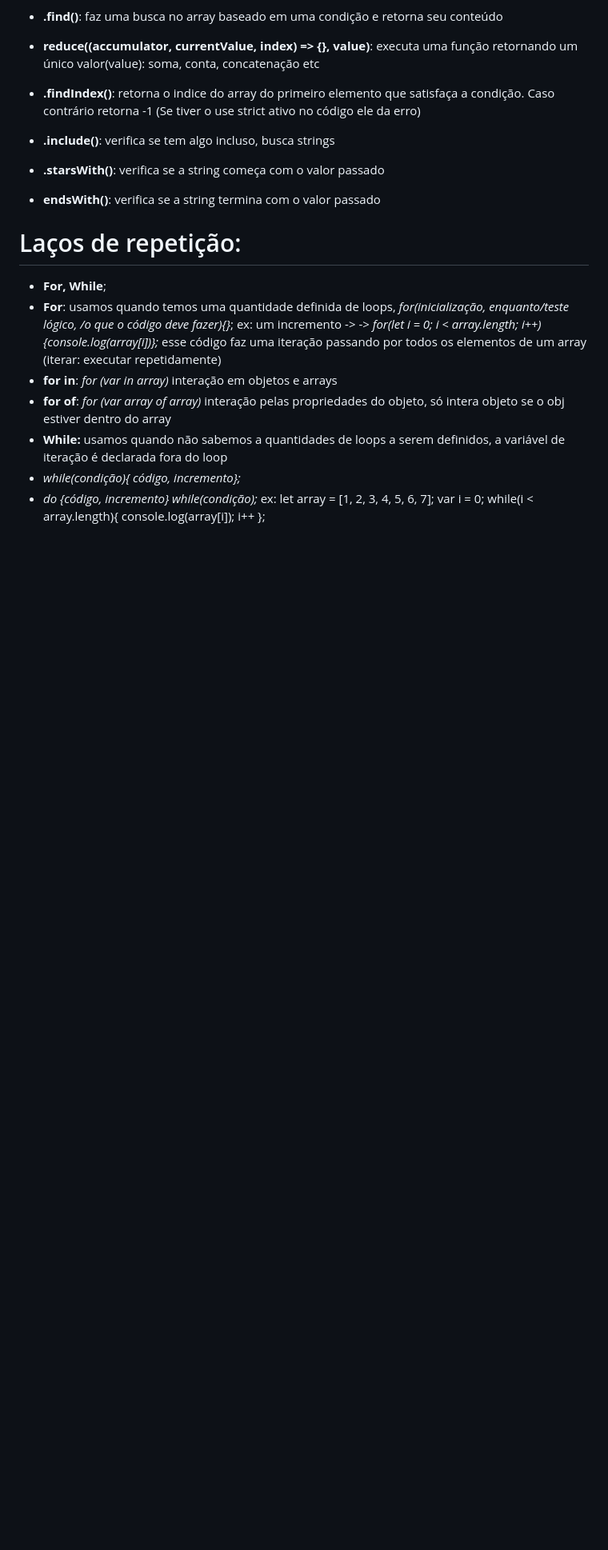
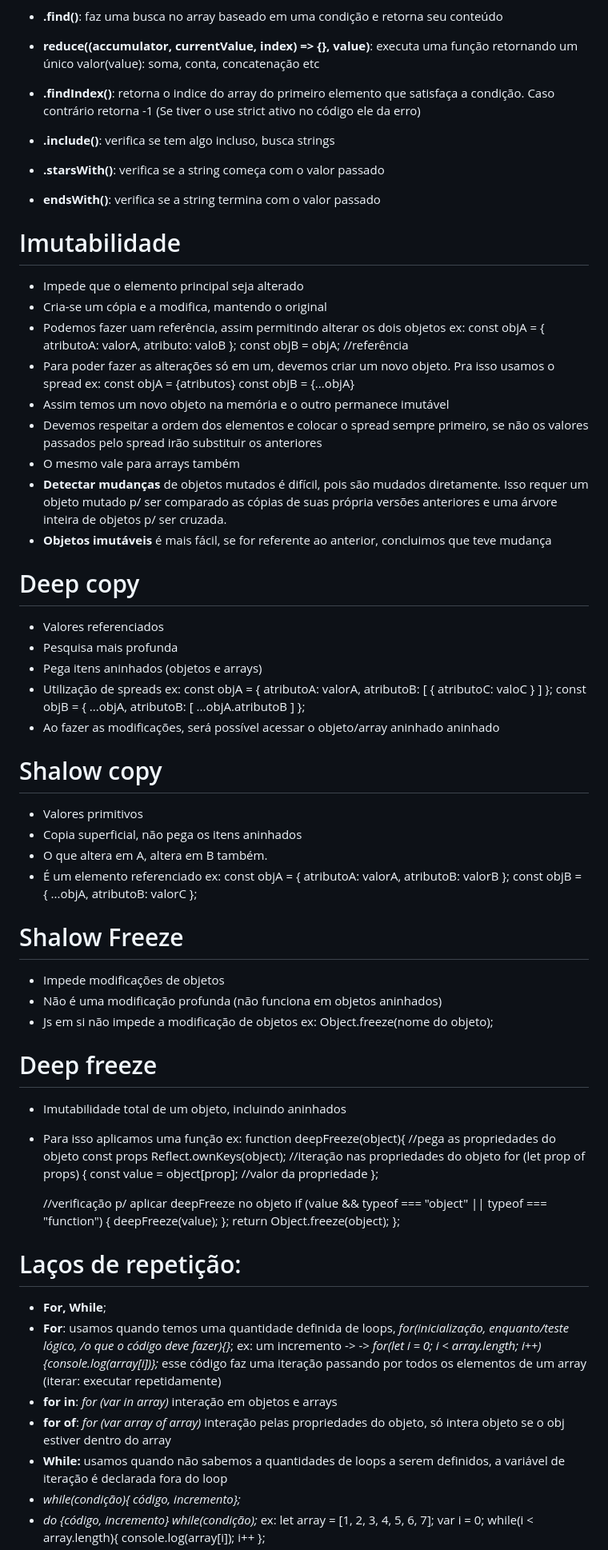
Before and after one commit to Vytorrodrigues/Documenta-o-JSProject, a Markdown page: README.md, the part around the change. Shown at 80% size. Drawn GitHub-style; blank space fills up the shorter version.

Commit message:
Expand README with immutability concepts
Added sections on immutability, deep copy, shallow copy, shallow freeze, and deep freeze.

```diff
--- a/README.md
+++ b/README.md
@@ -245,6 +245,69 @@ ex: const arr = [a, b];
 - **.starsWith()**: verifica se a string começa com o valor passado
 - **endsWith()**: verifica se a string termina com o valor passado
 
+# Imutabilidade
+
+- Impede que o elemento principal seja alterado
+- Cria-se um cópia e a modifica, mantendo o original
+- Podemos fazer uam referência, assim permitindo alterar os dois objetos
+ex:    const objA = {
+        atributoA:  valorA,
+        atributo: valoB
+  };
+const objB = objA; //referência
+- Para poder fazer as alterações só em um, devemos criar um novo objeto. Pra isso usamos o spread
+ex: const objA = {atributos}
+    const objB = {...objA}
+- Assim temos um novo objeto na memória e o outro permanece imutável
+- Devemos respeitar a ordem dos elementos e colocar o spread sempre primeiro, se não os valores passados pelo spread irão substituir os anteriores
+- O mesmo vale para arrays também
+- **Detectar mudanças** de objetos mutados é difícil, pois são mudados diretamente. Isso requer um objeto mutado p/ ser comparado as cópias de suas própria versões anteriores e uma árvore inteira de objetos p/ ser cruzada.
+- **Objetos imutáveis** é mais fácil, se for referente ao anterior, concluimos que teve mudança
+
+# Deep copy
+
+- Valores referenciados
+- Pesquisa mais profunda
+- Pega itens aninhados (objetos e arrays)
+- Utilização de spreads
+ex: const objA = { atributoA: valorA, atributoB: [ { atributoC: valoC } ] };
+    const objB = { ...objA, atributoB: [ ...objA.atributoB ] };
+- Ao fazer as modificações, será possível acessar o objeto/array aninhado aninhado
+
+# Shalow copy
+
+- Valores primitivos
+- Copia superficial, não pega os itens aninhados
+- O que altera em A, altera em B também.
+- É um elemento referenciado
+ex: const objA = { atributoA: valorA, atributoB: valorB };
+    const objB = { ...objA, atributoB: valorC };
+
+# Shalow Freeze
+
+- Impede modificações de objetos
+- Não é uma modificação profunda (não funciona em objetos aninhados)
+- Js em si não impede a modificação de objetos
+ex: Object.freeze(nome do objeto);
+
+# Deep freeze
+
+- Imutabilidade total de um objeto, incluindo aninhados
+- Para isso aplicamos uma função
+ex: function deepFreeze(object){
+     //pega as propriedades do objeto
+    const props Reflect.ownKeys(object);
+    //iteração nas propriedades do objeto
+    for (let prop of props) {
+      const value = object[prop]; //valor da propriedade
+  };
+
+  //verificação p/ aplicar deepFreeze no objeto
+  if (value && typeof === "object" || typeof === "function") {
+     deepFreeze(value);
+  };
+  return Object.freeze(object);
+};
 
 # Laços de repetição:
 
```
